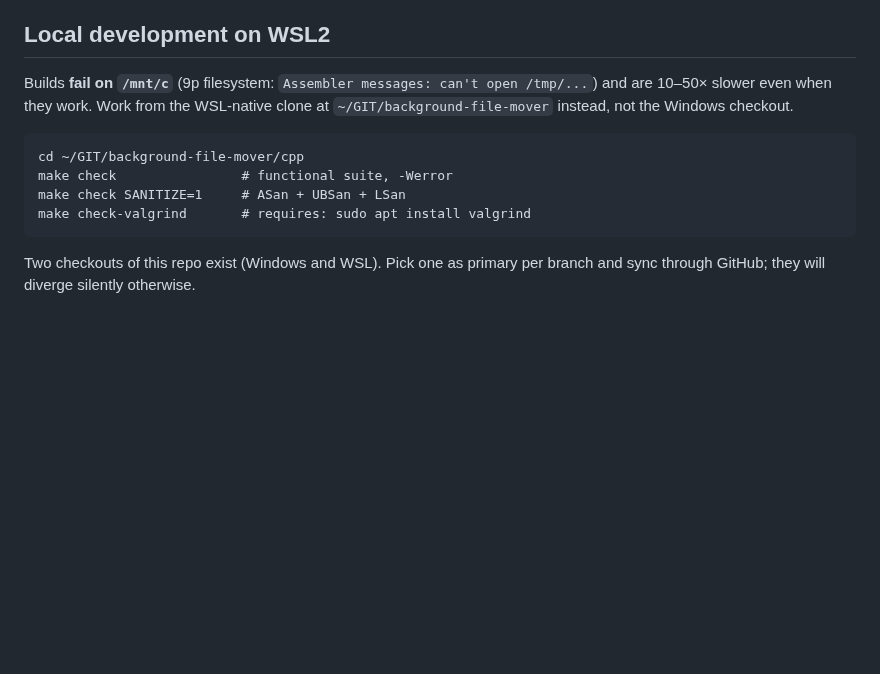
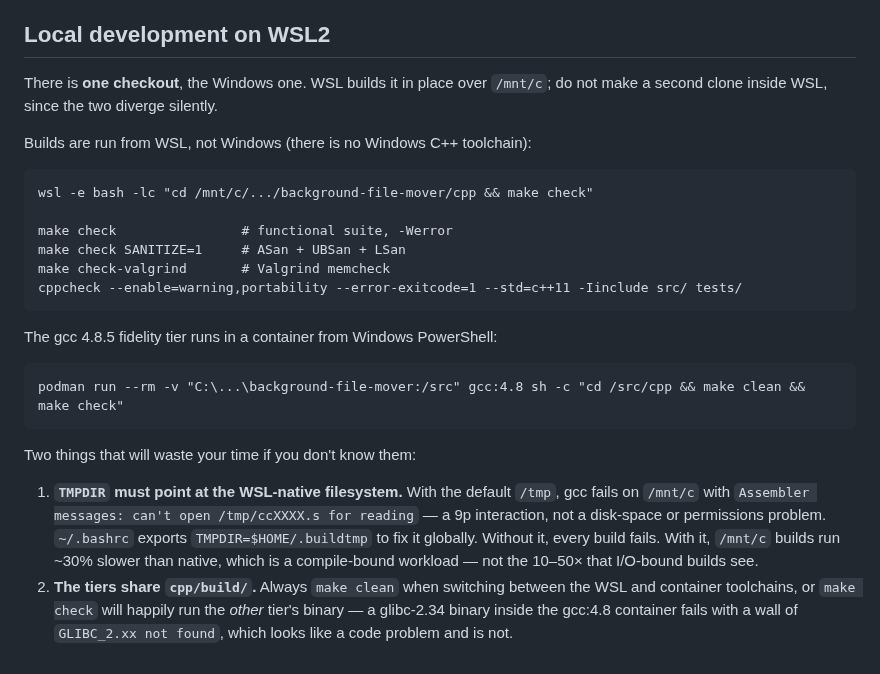
Before and after one commit to joey-huckabee/background-file-mover, a Markdown page: CLAUDE.md, the part around the change. GitHub-like rendering; blank space fills up the shorter version.

Commit message:
Docs(claude): Correct the WSL2 build guidance to a single-checkout workflow
The previous guidance was wrong on both counts. Builds do not fail on
/mnt/c inherently -- they fail only because gcc's assembler temp files land
in the default /tmp, and the 9p interaction breaks them there. Exporting
TMPDIR to the WSL-native filesystem fixes it, which is now done globally in
~/.bashrc.

The "10-50x slower" claim was also wrong for this workload: measured at
39.5s on /mnt/c versus 30.5s native, because the build is compile-bound on
the Catch2 header rather than I/O-bound. A 30% penalty does not justify a
second checkout, so the WSL clone is removed and the Windows checkout is
the single source of truth.

Records the podman invocation for the gcc:4.8 tier and one gotcha found
while verifying it: all tiers share cpp/build/, so switching toolchains
without `make clean` runs the previous tier's binary. Inside the gcc:4.8
container that surfaces as a wall of GLIBC_2.xx-not-found errors, which
reads as a code fault and is not one.

````diff
--- a/CLAUDE.md
+++ b/CLAUDE.md
@@ -107,16 +107,35 @@ in ADR-0007 (**BSD-2-Clause and BSD-3-Clause are excluded by internal policy**).
 
 ## Local development on WSL2
 
-Builds **fail on `/mnt/c`** (9p filesystem: `Assembler messages: can't open /tmp/...`)
-and are 10–50× slower even when they work. Work from the WSL-native clone at
-`~/GIT/background-file-mover` instead, not the Windows checkout.
+There is **one checkout**, the Windows one. WSL builds it in place over `/mnt/c`; do
+not make a second clone inside WSL, since the two diverge silently.
+
+Builds are run from WSL, not Windows (there is no Windows C++ toolchain):
 
 ```
-cd ~/GIT/background-file-mover/cpp
+wsl -e bash -lc "cd /mnt/c/.../background-file-mover/cpp && make check"
+
 make check                # functional suite, -Werror
 make check SANITIZE=1     # ASan + UBSan + LSan
-make check-valgrind       # requires: sudo apt install valgrind
+make check-valgrind       # Valgrind memcheck
+cppcheck --enable=warning,portability --error-exitcode=1 --std=c++11 -Iinclude src/ tests/
 ```
 
-Two checkouts of this repo exist (Windows and WSL). Pick one as primary per branch and
-sync through GitHub; they will diverge silently otherwise.
+The gcc 4.8.5 fidelity tier runs in a container from Windows PowerShell:
+
+```
+podman run --rm -v "C:\...\background-file-mover:/src" gcc:4.8 sh -c "cd /src/cpp && make clean && make check"
+```
+
+Two things that will waste your time if you don't know them:
+
+1. **`TMPDIR` must point at the WSL-native filesystem.** With the default `/tmp`, gcc
+   fails on `/mnt/c` with `Assembler messages: can't open /tmp/ccXXXX.s for reading` —
+   a 9p interaction, not a disk-space or permissions problem. `~/.bashrc` exports
+   `TMPDIR=$HOME/.buildtmp` to fix it globally. Without it, every build fails.
+   With it, `/mnt/c` builds run ~30% slower than native, which is a compile-bound
+   workload — not the 10–50× that I/O-bound builds see.
+2. **The tiers share `cpp/build/`.** Always `make clean` when switching between the
+   WSL and container toolchains, or `make check` will happily run the *other* tier's
+   binary — a glibc-2.34 binary inside the gcc:4.8 container fails with a wall of
+   `GLIBC_2.xx not found`, which looks like a code problem and is not.
````
